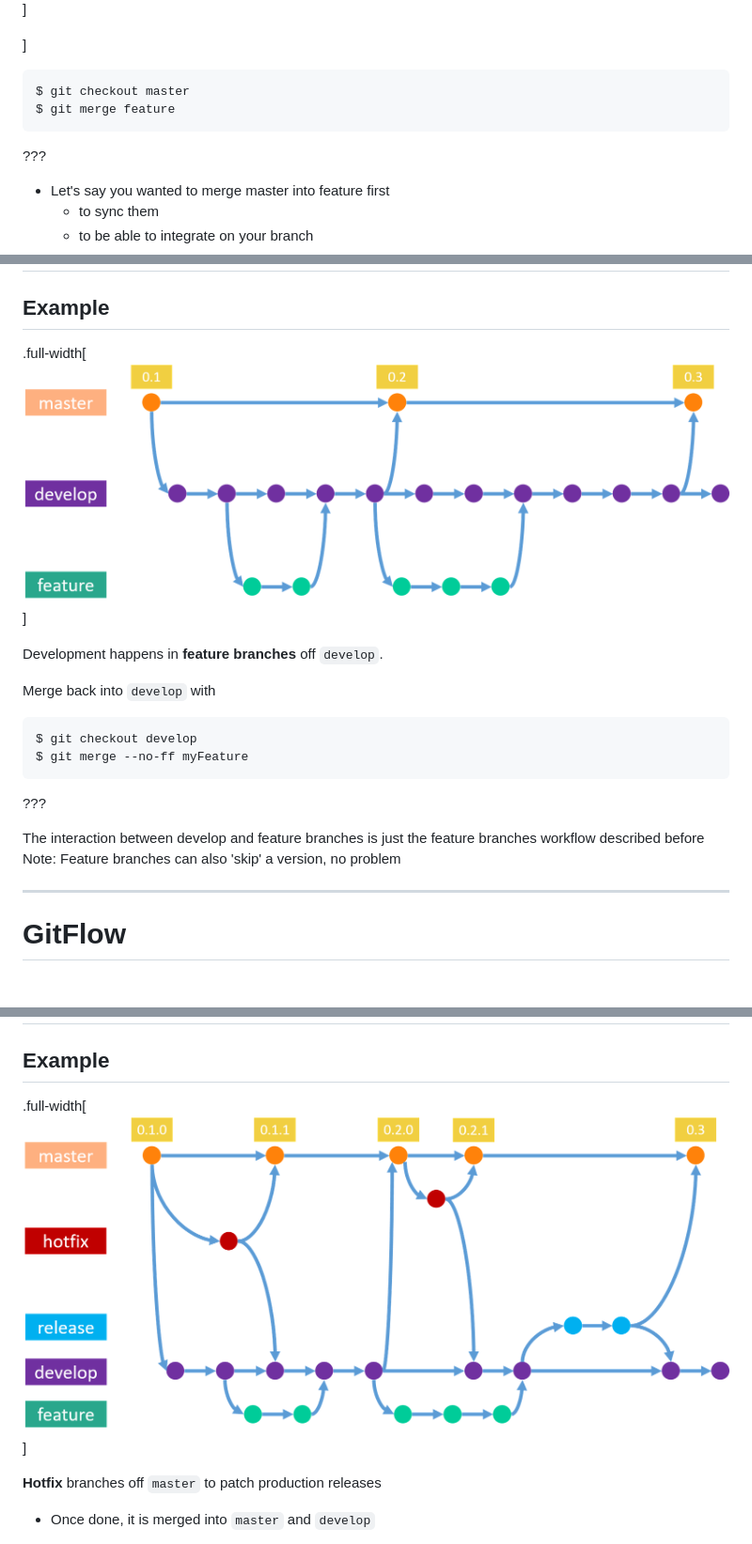
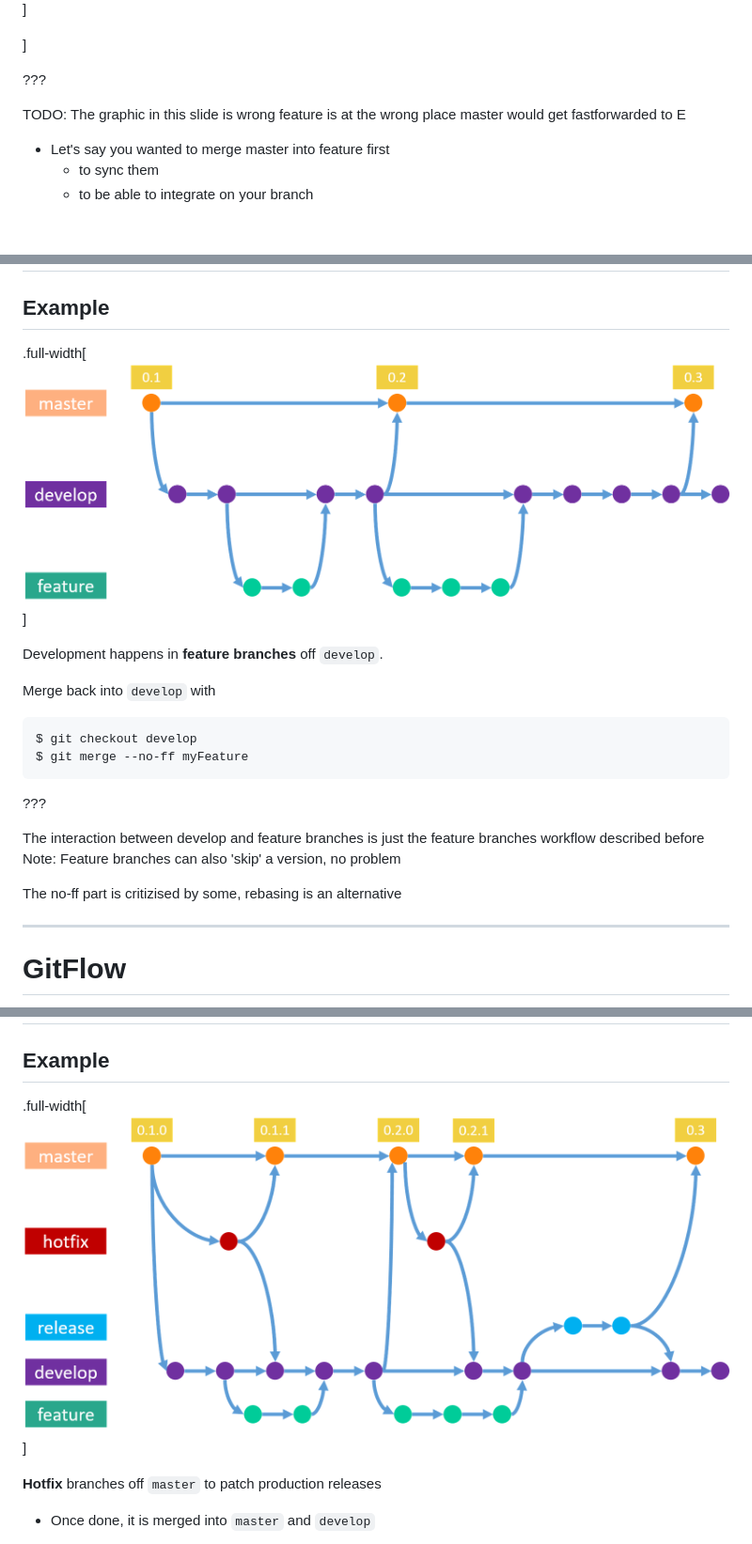
Before and after one commit to ymekesser/leveraging-git-presentation, a Markdown page: presentation.md, 3 parts joined by grey strips. Shown: that part at 94% size. GitHub-like rendering; pictures changed too: img/gitflow_2.png, img/gitflow_4.png; blank space fills up the shorter version.

````diff
--- a/presentation.md
+++ b/presentation.md
@@ -785,12 +785,11 @@ vs
 
 ]
 
-```
-$ git checkout master
-$ git merge feature
-```
+???
 
-???
+TODO: The graphic in this slide is wrong
+feature is at the wrong place
+master would get fastforwarded to E
 
 * Let's say you wanted to merge master into feature first
   * to sync them
@@ -1108,6 +1130,8 @@ $ git merge --no-ff myFeature
 The interaction between develop and feature branches is just the feature branches workflow described before
 Note: Feature branches can also 'skip' a version, no problem
 
+The no-ff part is critizised by some, rebasing is an alternative
+
 ---
 
 # GitFlow
````
Also changed, not shown: other parts of presentation.md (+28 -5 lines), 1 other file.
